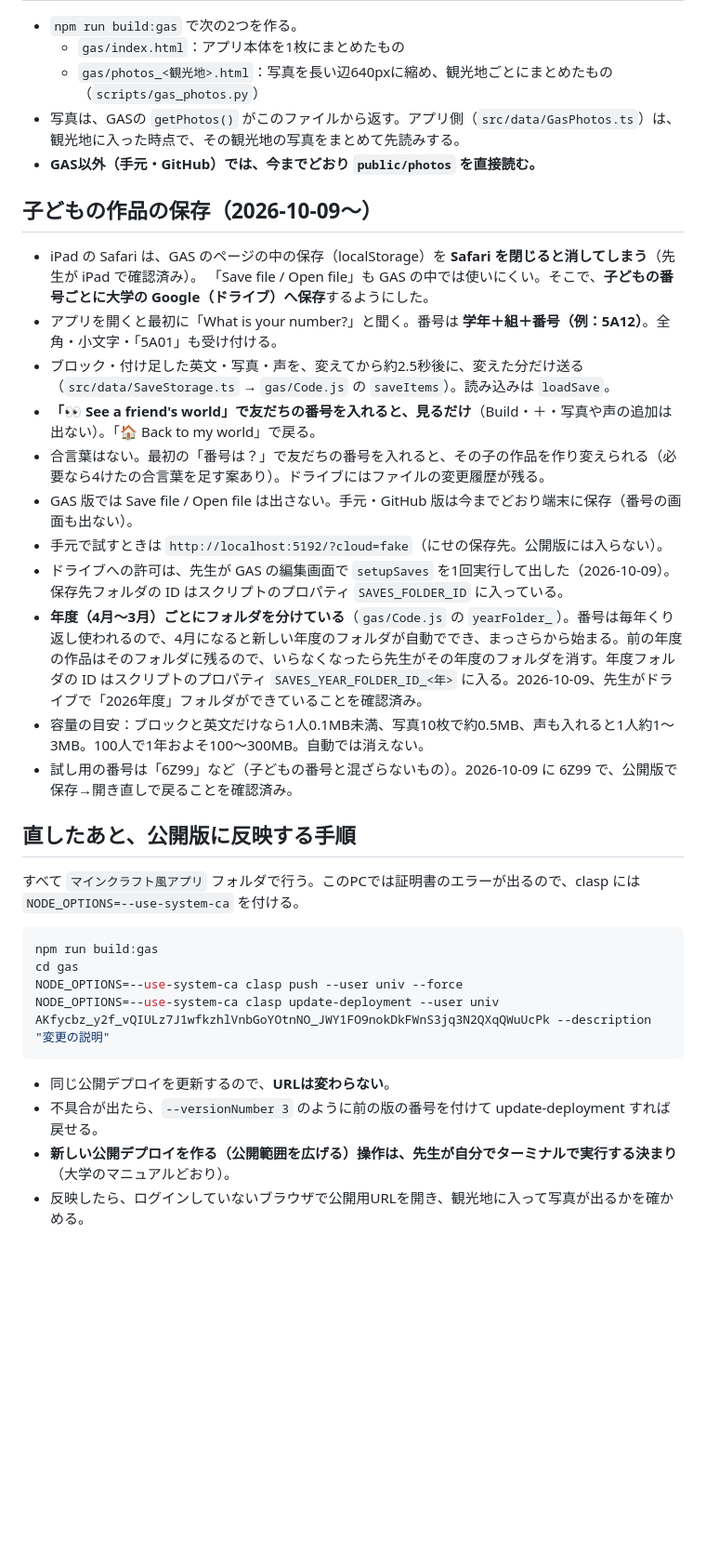
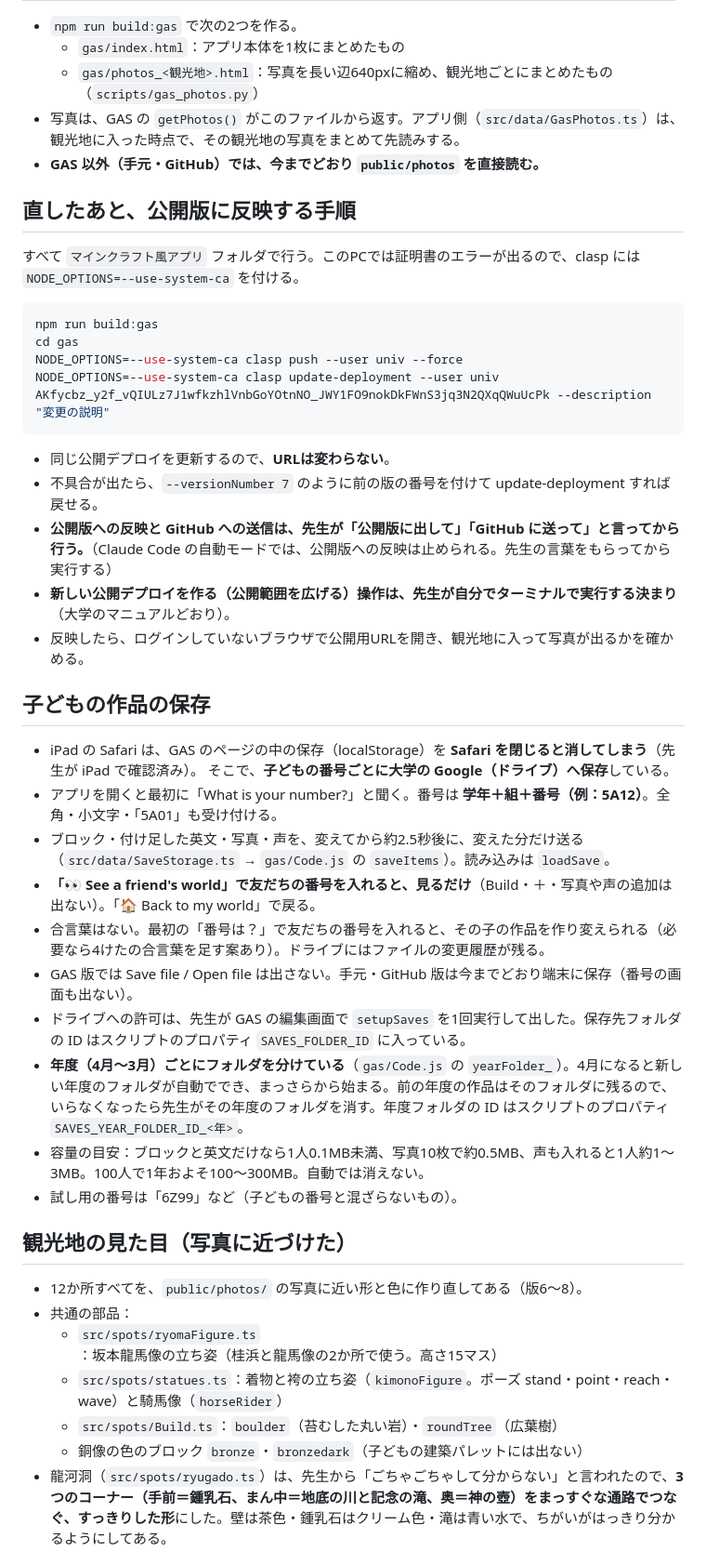
Before and after one commit to mototeachermoto-pixel/kochicraft, a Markdown page: 引き継ぎ_GAS公開.md, the part around one of its changes. Shown at 93% size. Drawn GitHub-style; blank space fills up the shorter version.

````diff
--- a/引き継ぎ_GAS公開.md
+++ b/引き継ぎ_GAS公開.md
@@ -24,22 +38,8 @@ GitHub版（https://mototeachermoto-pixel.github.io/kochicraft/）は、記録
 - `npm run build:gas` で次の2つを作る。
   - `gas/index.html`：アプリ本体を1枚にまとめたもの
   - `gas/photos_<観光地>.html`：写真を長い辺640pxに縮め、観光地ごとにまとめたもの（`scripts/gas_photos.py`）
-- 写真は、GASの `getPhotos()` がこのファイルから返す。アプリ側（`src/data/GasPhotos.ts`）は、観光地に入った時点で、その観光地の写真をまとめて先読みする。
-- **GAS以外（手元・GitHub）では、今までどおり `public/photos` を直接読む。**
-
-## 子どもの作品の保存（2026-10-09〜）
-- iPad の Safari は、GAS のページの中の保存（localStorage）を **Safari を閉じると消してしまう**（先生が iPad で確認済み）。
-  「Save file / Open file」も GAS の中では使いにくい。そこで、**子どもの番号ごとに大学の Google（ドライブ）へ保存**するようにした。
-- アプリを開くと最初に「What is your number?」と聞く。番号は **学年＋組＋番号（例：5A12）**。全角・小文字・「5A01」も受け付ける。
-- ブロック・付け足した英文・写真・声を、変えてから約2.5秒後に、変えた分だけ送る（`src/data/SaveStorage.ts` → `gas/Code.js` の `saveItems`）。読み込みは `loadSave`。
-- **「👀 See a friend's world」で友だちの番号を入れると、見るだけ**（Build・＋・写真や声の追加は出ない）。「🏠 Back to my world」で戻る。
-- 合言葉はない。最初の「番号は？」で友だちの番号を入れると、その子の作品を作り変えられる（必要なら4けたの合言葉を足す案あり）。ドライブにはファイルの変更履歴が残る。
-- GAS 版では Save file / Open file は出さない。手元・GitHub 版は今までどおり端末に保存（番号の画面も出ない）。
-- 手元で試すときは `http://localhost:5192/?cloud=fake`（にせの保存先。公開版には入らない）。
-- ドライブへの許可は、先生が GAS の編集画面で `setupSaves` を1回実行して出した（2026-10-09）。保存先フォルダの ID はスクリプトのプロパティ `SAVES_FOLDER_ID` に入っている。
-- **年度（4月〜3月）ごとにフォルダを分けている**（`gas/Code.js` の `yearFolder_`）。番号は毎年くり返し使われるので、4月になると新しい年度のフォルダが自動ででき、まっさらから始まる。前の年度の作品はそのフォルダに残るので、いらなくなったら先生がその年度のフォルダを消す。年度フォルダの ID はスクリプトのプロパティ `SAVES_YEAR_FOLDER_ID_<年>` に入る。2026-10-09、先生がドライブで「2026年度」フォルダができていることを確認済み。
-- 容量の目安：ブロックと英文だけなら1人0.1MB未満、写真10枚で約0.5MB、声も入れると1人約1〜3MB。100人で1年およそ100〜300MB。自動では消えない。
-- 試し用の番号は「6Z99」など（子どもの番号と混ざらないもの）。2026-10-09 に 6Z99 で、公開版で保存→開き直しで戻ることを確認済み。
+- 写真は、GAS の `getPhotos()` がこのファイルから返す。アプリ側（`src/data/GasPhotos.ts`）は、観光地に入った時点で、その観光地の写真をまとめて先読みする。
+- **GAS 以外（手元・GitHub）では、今までどおり `public/photos` を直接読む。**
 
 ## 直したあと、公開版に反映する手順
 すべて `マインクラフト風アプリ` フォルダで行う。このPCでは証明書のエラーが出るので、clasp には `NODE_OPTIONS=--use-system-ca` を付ける。
@@ -52,7 +52,30 @@ NODE_OPTIONS=--use-system-ca clasp update-deployment --user univ AKfycbz_y2f_vQI
 ```
 
 - 同じ公開デプロイを更新するので、**URLは変わらない**。
-- 不具合が出たら、`--versionNumber 3` のように前の版の番号を付けて update-deployment すれば戻せる。
+- 不具合が出たら、`--versionNumber 7` のように前の版の番号を付けて update-deployment すれば戻せる。
+- **公開版への反映と GitHub への送信は、先生が「公開版に出して」「GitHub に送って」と言ってから行う。**（Claude Code の自動モードでは、公開版への反映は止められる。先生の言葉をもらってから実行する）
 - **新しい公開デプロイを作る（公開範囲を広げる）操作は、先生が自分でターミナルで実行する決まり**（大学のマニュアルどおり）。
 - 反映したら、ログインしていないブラウザで公開用URLを開き、観光地に入って写真が出るかを確かめる。
 
+## 子どもの作品の保存
+- iPad の Safari は、GAS のページの中の保存（localStorage）を **Safari を閉じると消してしまう**（先生が iPad で確認済み）。
+  そこで、**子どもの番号ごとに大学の Google（ドライブ）へ保存**している。
+- アプリを開くと最初に「What is your number?」と聞く。番号は **学年＋組＋番号（例：5A12）**。全角・小文字・「5A01」も受け付ける。
+- ブロック・付け足した英文・写真・声を、変えてから約2.5秒後に、変えた分だけ送る（`src/data/SaveStorage.ts` → `gas/Code.js` の `saveItems`）。読み込みは `loadSave`。
+- **「👀 See a friend's world」で友だちの番号を入れると、見るだけ**（Build・＋・写真や声の追加は出ない）。「🏠 Back to my world」で戻る。
+- 合言葉はない。最初の「番号は？」で友だちの番号を入れると、その子の作品を作り変えられる（必要なら4けたの合言葉を足す案あり）。ドライブにはファイルの変更履歴が残る。
+- GAS 版では Save file / Open file は出さない。手元・GitHub 版は今までどおり端末に保存（番号の画面も出ない）。
+- ドライブへの許可は、先生が GAS の編集画面で `setupSaves` を1回実行して出した。保存先フォルダの ID はスクリプトのプロパティ `SAVES_FOLDER_ID` に入っている。
+- **年度（4月〜3月）ごとにフォルダを分けている**（`gas/Code.js` の `yearFolder_`）。4月になると新しい年度のフォルダが自動ででき、まっさらから始まる。前の年度の作品はそのフォルダに残るので、いらなくなったら先生がその年度のフォルダを消す。年度フォルダの ID はスクリプトのプロパティ `SAVES_YEAR_FOLDER_ID_<年>`。
+- 容量の目安：ブロックと英文だけなら1人0.1MB未満、写真10枚で約0.5MB、声も入れると1人約1〜3MB。100人で1年およそ100〜300MB。自動では消えない。
+- 試し用の番号は「6Z99」など（子どもの番号と混ざらないもの）。
+
+## 観光地の見た目（写真に近づけた）
+- 12か所すべてを、`public/photos/` の写真に近い形と色に作り直してある（版6〜8）。
+- 共通の部品：
+  - `src/spots/ryomaFigure.ts`：坂本龍馬像の立ち姿（桂浜と龍馬像の2か所で使う。高さ15マス）
+  - `src/spots/statues.ts`：着物と袴の立ち姿（`kimonoFigure`。ポーズ stand・point・reach・wave）と騎馬像（`horseRider`）
+  - `src/spots/Build.ts`：`boulder`（苔むした丸い岩）・`roundTree`（広葉樹）
+  - 銅像の色のブロック `bronze`・`bronzedark`（子どもの建築パレットには出ない）
+- 龍河洞（`src/spots/ryugado.ts`）は、先生から「ごちゃごちゃして分からない」と言われたので、**3つのコーナー（手前＝鍾乳石、まん中＝地底の川と記念の滝、奥＝神の壺）をまっすぐな通路でつなぐ、すっきりした形**にした。壁は茶色・鍾乳石はクリーム色・滝は青い水で、ちがいがはっきり分かるようにしてある。
+
````
Also changed, not shown: other parts of 引き継ぎ_GAS公開.md (+54 -49 lines).
